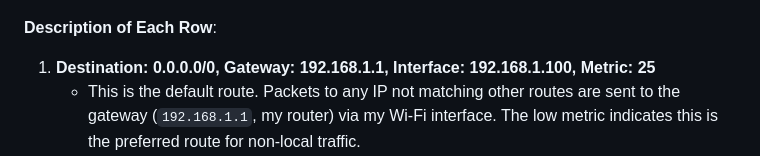
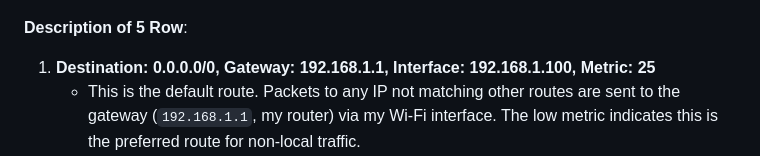
Before and after one commit to anayetullahefty/Riyadul-jurnel-project, a Markdown page: week-05.md, the part around the change. Drawn GitHub-style.

```diff
--- a/week-05.md
+++ b/week-05.md
@@ -4,7 +4,7 @@
 **Screenshot(s) of the routing table:**
 ![After Button Click](images/week05-task2-powershell.png)
 
-**Description of Each Row**:
+**Description of 5 Row**:
 1. **Destination: 0.0.0.0/0, Gateway: 192.168.1.1, Interface: 192.168.1.100, Metric: 25**
    - This is the default route. Packets to any IP not matching other routes are sent to the gateway (`192.168.1.1`, my router) via my Wi-Fi interface. The low metric indicates this is the preferred route for non-local traffic.
 2. **Destination: 192.168.1.0/24, Gateway: 0.0.0.0, Interface: 192.168.1.100, Metric: 281**
```
